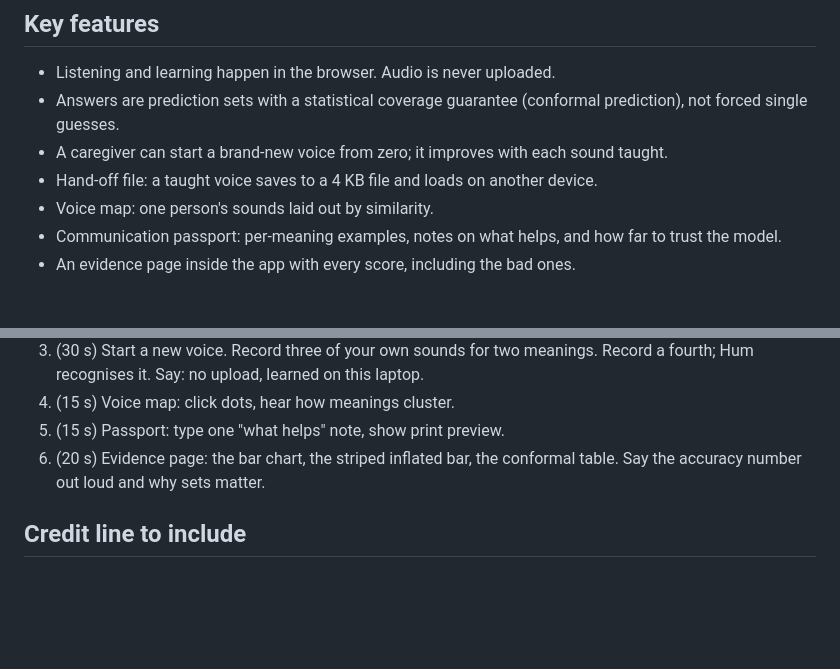
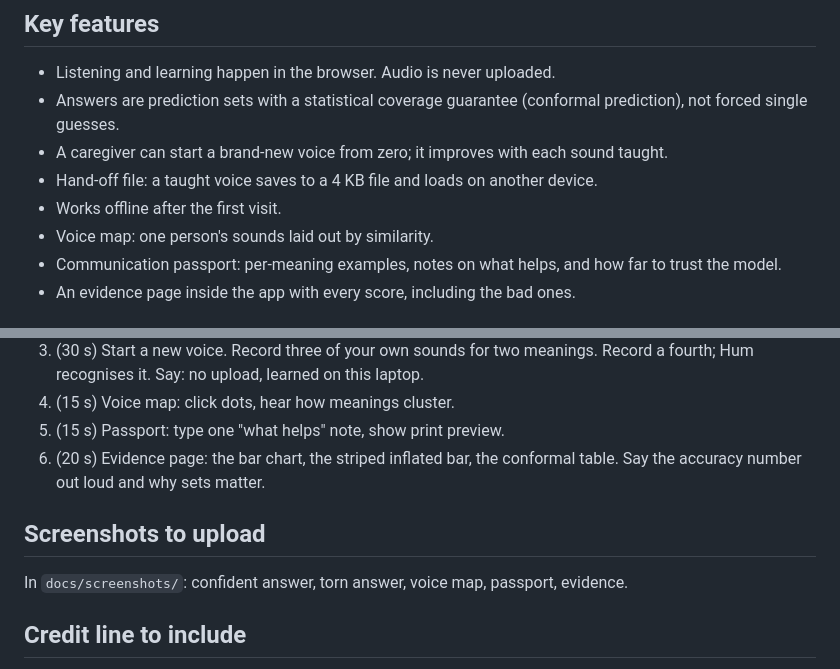
Before and after one commit to MaanavKrishna/hum-interpreter, a Markdown page: SUBMISSION.md, 2 parts joined by grey strips. Drawn GitHub-style; blank space fills up the shorter version.

```diff
--- a/SUBMISSION.md
+++ b/SUBMISSION.md
@@ -38,6 +38,7 @@ caregiver.
   prediction), not forced single guesses.
 - A caregiver can start a brand-new voice from zero; it improves with each sound taught.
 - Hand-off file: a taught voice saves to a 4 KB file and loads on another device.
+- Works offline after the first visit.
 - Voice map: one person's sounds laid out by similarity.
 - Communication passport: per-meaning examples, notes on what helps, and how far
   to trust the model.
@@ -120,6 +121,10 @@ therapists, and sitters who meet them for the first time.
 6. (20 s) Evidence page: the bar chart, the striped inflated bar, the conformal
    table. Say the accuracy number out loud and why sets matter.
 
+## Screenshots to upload
+
+In `docs/screenshots/`: confident answer, torn answer, voice map, passport, evidence.
+
 ## Credit line to include
 
 Built on ReCANVo (Johnson, Narain, Quatieri, Maes, Picard, 2023). Inspired by the
```
Also changed, not shown: README.md (+6 -1 lines), docs/screenshots/1-listen-confident.png (added), docs/screenshots/2-listen-between.png (added), docs/screenshots/3-voice-map.png (added), docs/screenshots/4-passport.png (added), docs/screenshots/5-evidence.png (added), 6 other files.
